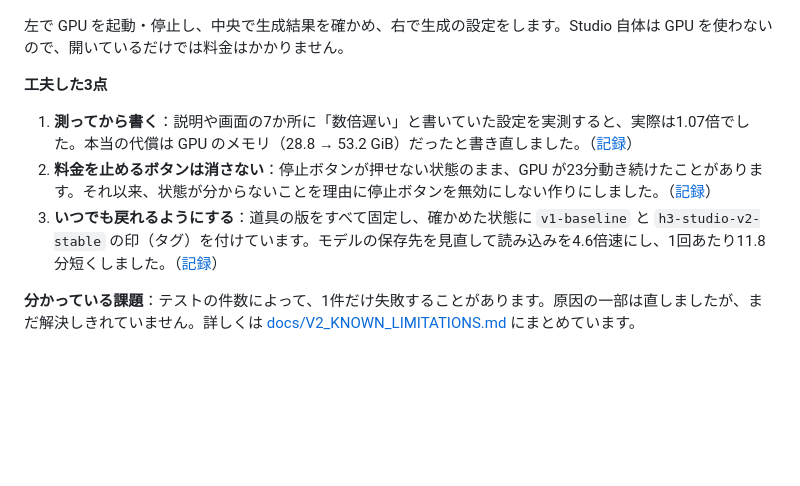
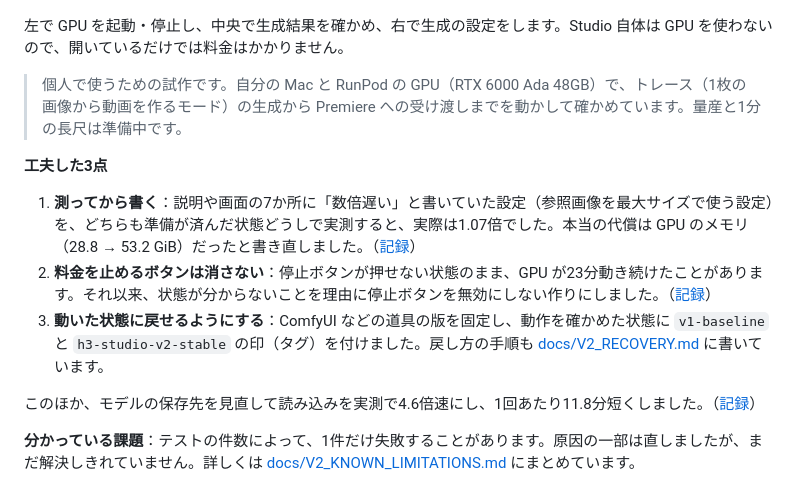
Before and after one commit to yuukip0908-JPG/h3-studio, a Markdown page: README.md, the part around the change. Rendered like a GitHub page; blank space fills up the shorter version.

Commit message:
docs: 工夫の3点目を「戻せる」と「速くした」に分け、試作の範囲と測った条件を書き足す

```diff
--- a/README.md
+++ b/README.md
@@ -8,11 +8,15 @@
 
 左で GPU を起動・停止し、中央で生成結果を確かめ、右で生成の設定をします。Studio 自体は GPU を使わないので、開いているだけでは料金はかかりません。
 
+> 個人で使うための試作です。自分の Mac と RunPod の GPU（RTX 6000 Ada 48GB）で、トレース（1枚の画像から動画を作るモード）の生成から Premiere への受け渡しまでを動かして確かめています。量産と1分の長尺は準備中です。
+
 **工夫した3点**
 
-1. **測ってから書く**：説明や画面の7か所に「数倍遅い」と書いていた設定を実測すると、実際は1.07倍でした。本当の代償は GPU のメモリ（28.8 → 53.2 GiB）だったと書き直しました。（[記録](https://github.com/yuukip0908-JPG/h3-studio/commit/76c15b1)）
+1. **測ってから書く**：説明や画面の7か所に「数倍遅い」と書いていた設定（参照画像を最大サイズで使う設定）を、どちらも準備が済んだ状態どうしで実測すると、実際は1.07倍でした。本当の代償は GPU のメモリ（28.8 → 53.2 GiB）だったと書き直しました。（[記録](https://github.com/yuukip0908-JPG/h3-studio/commit/76c15b1)）
 2. **料金を止めるボタンは消さない**：停止ボタンが押せない状態のまま、GPU が23分動き続けたことがあります。それ以来、状態が分からないことを理由に停止ボタンを無効にしない作りにしました。（[記録](https://github.com/yuukip0908-JPG/h3-studio/commit/88d0f00)）
-3. **いつでも戻れるようにする**：道具の版をすべて固定し、確かめた状態に `v1-baseline` と `h3-studio-v2-stable` の印（タグ）を付けています。モデルの保存先を見直して読み込みを4.6倍速にし、1回あたり11.8分短くしました。（[記録](https://github.com/yuukip0908-JPG/h3-studio/commit/acf75c1)）
+3. **動いた状態に戻せるようにする**：ComfyUI などの道具の版を固定し、動作を確かめた状態に `v1-baseline` と `h3-studio-v2-stable` の印（タグ）を付けました。戻し方の手順も [docs/V2_RECOVERY.md](docs/V2_RECOVERY.md) に書いています。
+
+このほか、モデルの保存先を見直して読み込みを実測で4.6倍速にし、1回あたり11.8分短くしました。（[記録](https://github.com/yuukip0908-JPG/h3-studio/commit/acf75c1)）
 
 **分かっている課題**：テストの件数によって、1件だけ失敗することがあります。原因の一部は直しましたが、まだ解決しきれていません。詳しくは [docs/V2_KNOWN_LIMITATIONS.md](docs/V2_KNOWN_LIMITATIONS.md) にまとめています。
 
```
